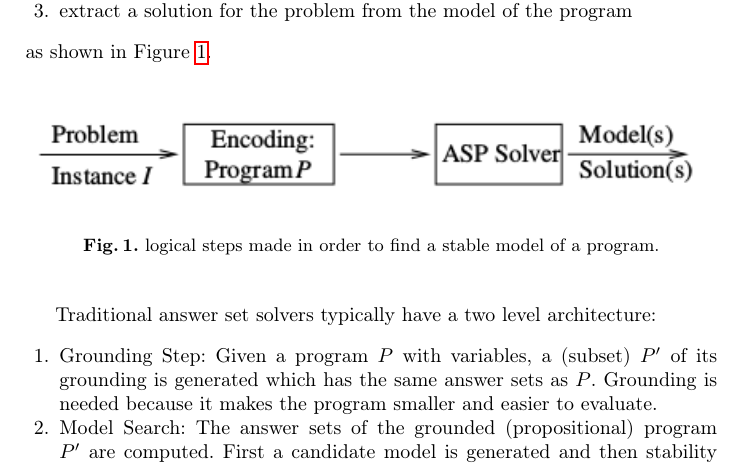
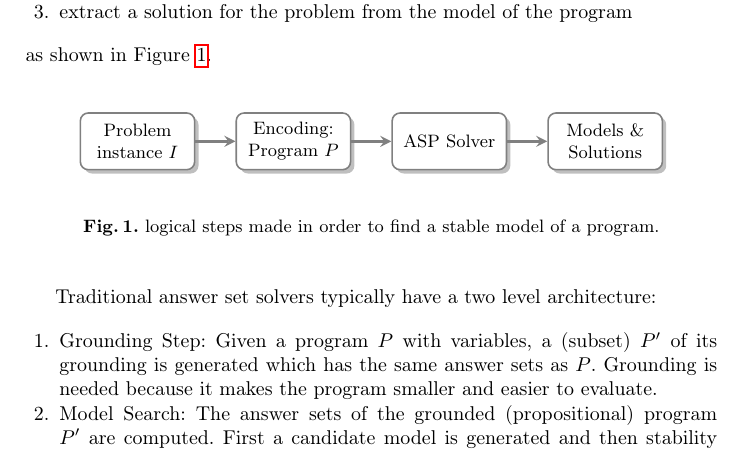
Before and after one commit to lorenzleutgeb/angry, a LaTeX paper (angry.tex, which reads preliminaries.tex): part of page 4 of 7, cut so that both start at the same text. Compiled offline with pdfLaTeX.

Commit message:
Smart diagram.

```diff
--- a/angry.tex
+++ b/angry.tex
@@ -24,6 +24,8 @@
 
 \usepackage[table,usenames,dvipsnames]{xcolor}
 \usepackage{nicefrac,xspace,csquotes}
+
+\usepackage{smartdiagram}
 
 \newcommand{\fail}{\mathrm{not } \ \xspace}
 %\newcommand{\from}{\mathrm{\ \xspace :- \ \xspace}}
--- a/preliminaries.tex
+++ b/preliminaries.tex
@@ -68,7 +68,21 @@ ASP \cite{} is a declarative programming language capable of overcoming the limi
 \end{enumerate}
 as shown in Figure \ref{fig:ASP1}.
 \begin{figure}
-  \includegraphics[width=\linewidth]{f1.png}
+  \begin{center}
+    \smartdiagramset{back arrow disabled=true,%
+    uniform color list=white for 4 items,%
+    uniform arrow color=true,%
+    arrow color=gray,%
+    arrow line width=0.05cm,%
+    text width=1.8cm%
+    }
+    \smartdiagram[flow diagram:horizontal]%
+    {Problem instance \(I\),%
+    Encoding: Program \(P\),%
+    ASP Solver,%
+    Models \& Solutions}
+  \end{center}
+  %\includegraphics[width=\linewidth]{f1.png}
   \caption{logical steps made in order to find a stable model of a program.}
   \label{fig:ASP1}
 \end{figure}
```
